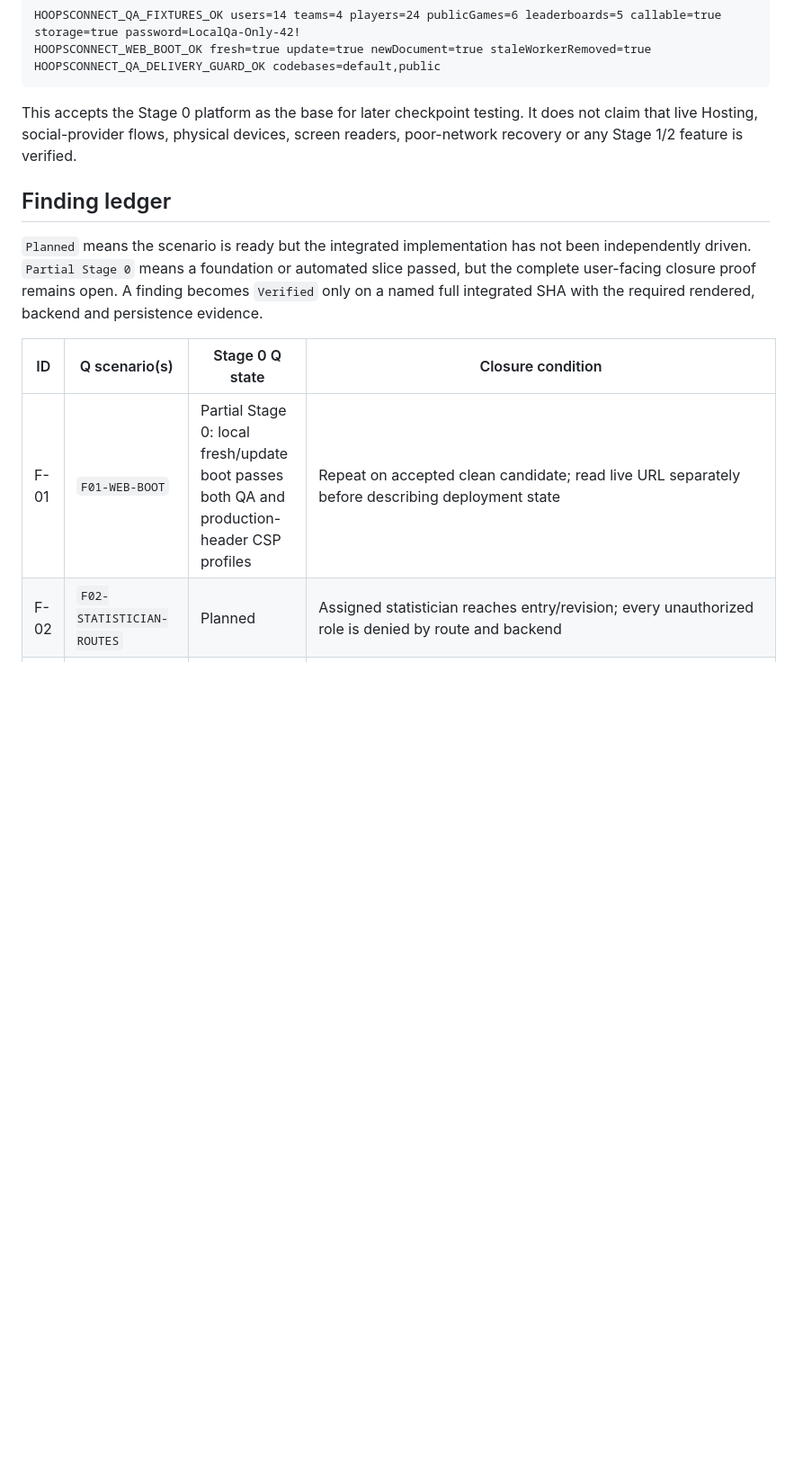
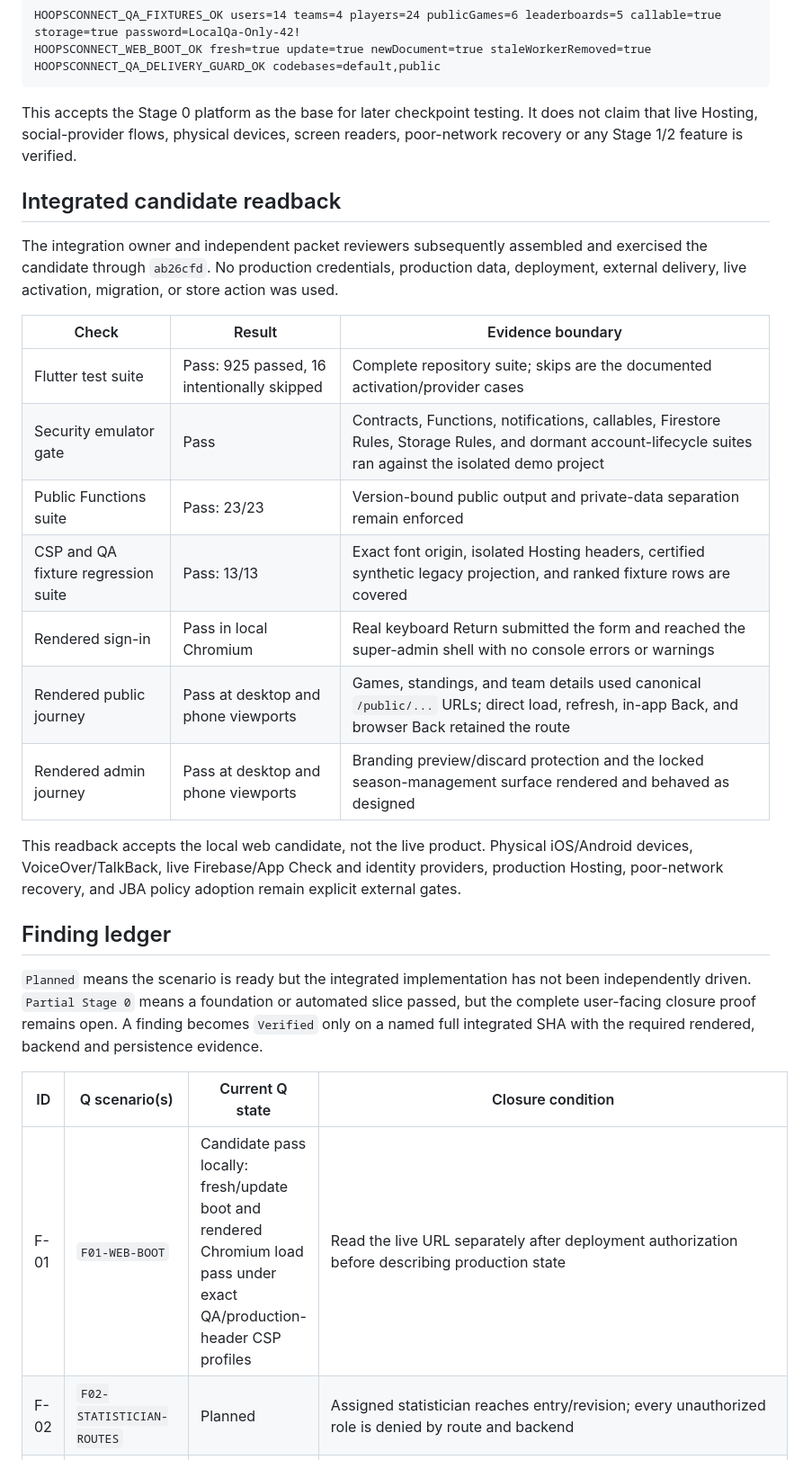
Before and after one commit to kaliartistry/hoopsconnect-site, a Markdown page: docs/qa-remediation-acceptance-ledger-2026-09-11.md, the part around one of its changes. Shown at 90% size. GitHub-like rendering; blank space fills up the shorter version.

Commit message:
docs: record integrated QA candidate

```diff
--- a/docs/qa-remediation-acceptance-ledger-2026-09-11.md
+++ b/docs/qa-remediation-acceptance-ledger-2026-09-11.md
@@ -71,6 +73,28 @@ This accepts the Stage 0 platform as the base for later checkpoint testing. It
 does not claim that live Hosting, social-provider flows, physical devices,
 screen readers, poor-network recovery or any Stage 1/2 feature is verified.
 
+## Integrated candidate readback
+
+The integration owner and independent packet reviewers subsequently assembled
+and exercised the candidate through `ab26cfd`. No production credentials,
+production data, deployment, external delivery, live activation, migration, or
+store action was used.
+
+| Check | Result | Evidence boundary |
+| --- | --- | --- |
+| Flutter test suite | Pass: 925 passed, 16 intentionally skipped | Complete repository suite; skips are the documented activation/provider cases |
+| Security emulator gate | Pass | Contracts, Functions, notifications, callables, Firestore Rules, Storage Rules, and dormant account-lifecycle suites ran against the isolated demo project |
+| Public Functions suite | Pass: 23/23 | Version-bound public output and private-data separation remain enforced |
+| CSP and QA fixture regression suite | Pass: 13/13 | Exact font origin, isolated Hosting headers, certified synthetic legacy projection, and ranked fixture rows are covered |
+| Rendered sign-in | Pass in local Chromium | Real keyboard Return submitted the form and reached the super-admin shell with no console errors or warnings |
+| Rendered public journey | Pass at desktop and phone viewports | Games, standings, and team details used canonical `/public/...` URLs; direct load, refresh, in-app Back, and browser Back retained the route |
+| Rendered admin journey | Pass at desktop and phone viewports | Branding preview/discard protection and the locked season-management surface rendered and behaved as designed |
+
+This readback accepts the local web candidate, not the live product. Physical
+iOS/Android devices, VoiceOver/TalkBack, live Firebase/App Check and identity
+providers, production Hosting, poor-network recovery, and JBA policy adoption
+remain explicit external gates.
+
 ## Finding ledger
 
 `Planned` means the scenario is ready but the integrated implementation has not
@@ -79,9 +103,9 @@ slice passed, but the complete user-facing closure proof remains open. A finding
 becomes `Verified` only on a named full integrated SHA with the required
 rendered, backend and persistence evidence.
 
-| ID | Q scenario(s) | Stage 0 Q state | Closure condition |
+| ID | Q scenario(s) | Current Q state | Closure condition |
 | --- | --- | --- | --- |
-| F-01 | `F01-WEB-BOOT` | Partial Stage 0: local fresh/update boot passes both QA and production-header CSP profiles | Repeat on accepted clean candidate; read live URL separately before describing deployment state |
+| F-01 | `F01-WEB-BOOT` | Candidate pass locally: fresh/update boot and rendered Chromium load pass under exact QA/production-header CSP profiles | Read the live URL separately after deployment authorization before describing production state |
 | F-02 | `F02-STATISTICIAN-ROUTES` | Planned | Assigned statistician reaches entry/revision; every unauthorized role is denied by route and backend |
 | F-03 | `F03-ACK-FEEDBACK`, `F03-SHARE-FEEDBACK`, `F03-ROLE-CHANGE-FEEDBACK` | Planned, intentionally split | Success, refusal, unavailable backend/platform, lost response, duplicate action and retry for each action |
 | F-04 | `F04-RESULT-INTEGRITY` | Planned | Contradictions cannot certify/publish; normal and exceptional results remain consistent everywhere |
```
Also changed, not shown: other parts of docs/qa-remediation-acceptance-ledger-2026-09-11.md (+12 -10 lines), docs/planning/qa-remediation-execution-plan-2026-09-11.md (+9 -5 lines).
